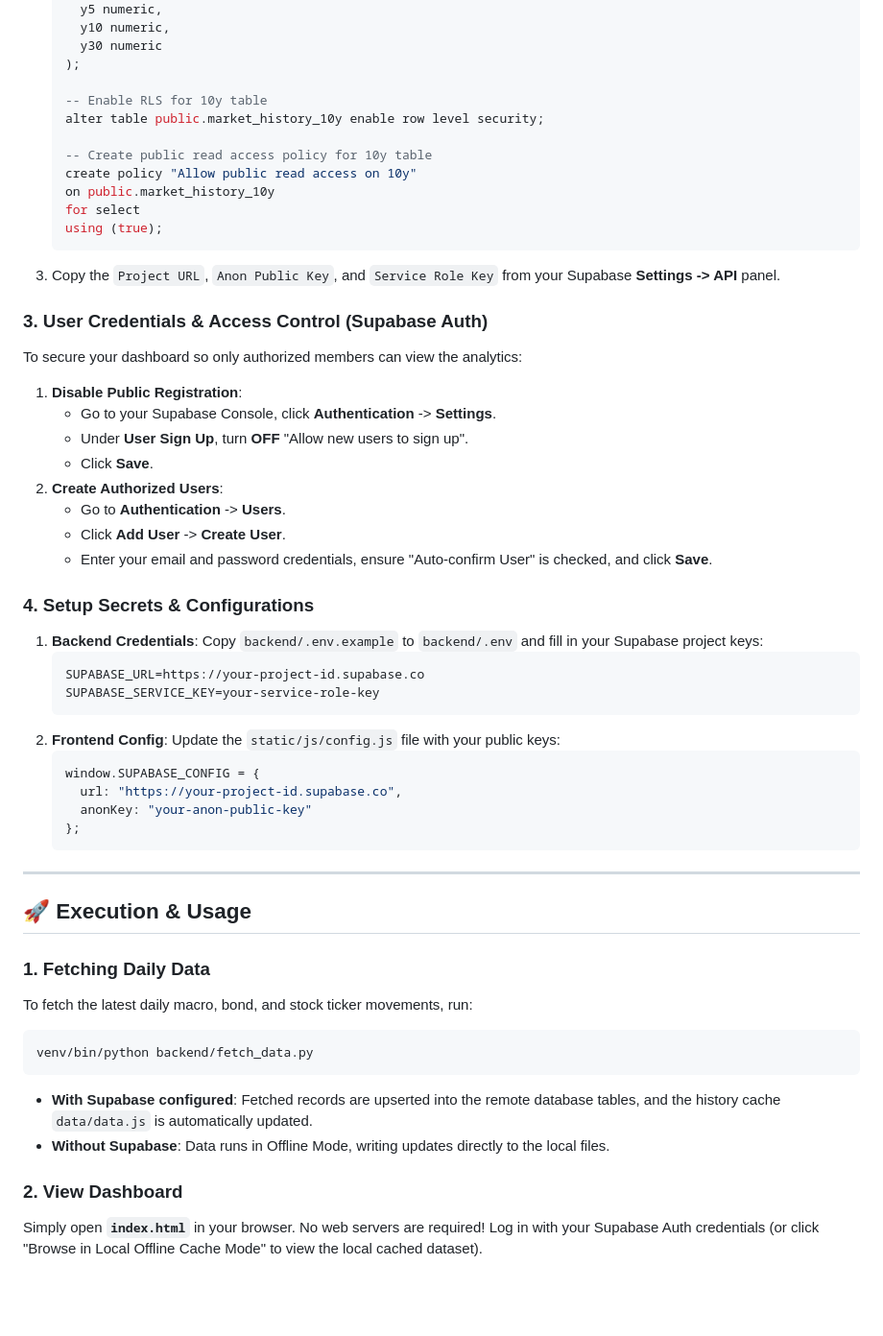
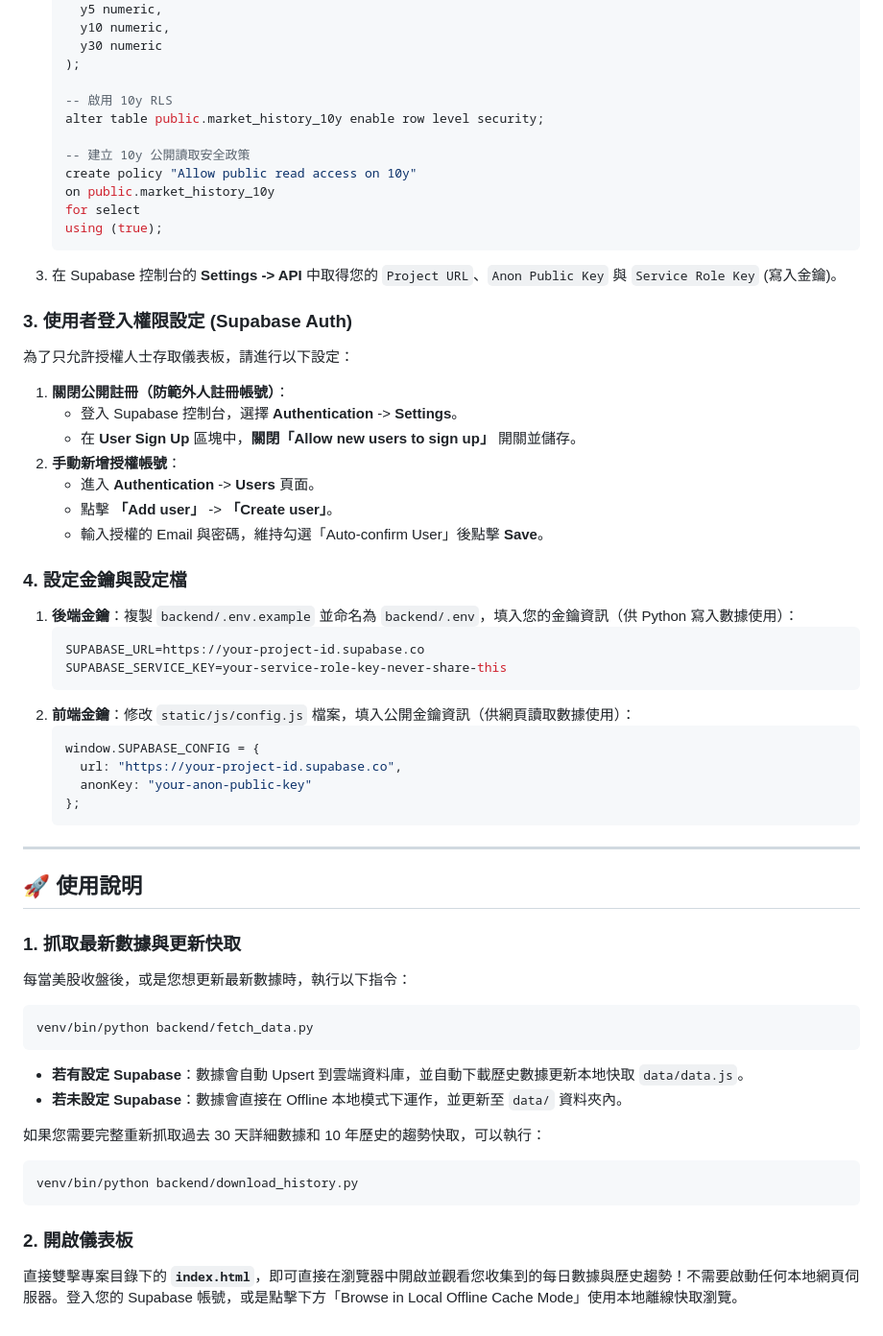
Before and after one commit to dorayeh1313-collab/US_stock_bonds, a Markdown page: README.md, the part around one of its changes. Shown at 96% size. GitHub-like rendering; blank space fills up the shorter version.

Commit message:
docs: translate README to Traditional Chinese

````diff
--- a/README.md
+++ b/README.md
@@ -76,35 +76,34 @@ If you want to run the application with database sync:
       y30 numeric
     );
 
-    -- Enable RLS for 10y table
+    -- 啟用 10y RLS
     alter table public.market_history_10y enable row level security;
 
-    -- Create public read access policy for 10y table
+    -- 建立 10y 公開讀取安全政策
     create policy "Allow public read access on 10y"
     on public.market_history_10y
     for select
     using (true);
     ```
-3. Copy the `Project URL`, `Anon Public Key`, and `Service Role Key` from your Supabase **Settings -> API** panel.
+3. 在 Supabase 控制台的 **Settings -> API** 中取得您的 `Project URL`、`Anon Public Key` 與 `Service Role Key` (寫入金鑰)。
 
-### 3. User Credentials & Access Control (Supabase Auth)
-To secure your dashboard so only authorized members can view the analytics:
-1. **Disable Public Registration**:
-   - Go to your Supabase Console, click **Authentication** -> **Settings**.
-   - Under **User Sign Up**, turn **OFF** "Allow new users to sign up".
-   - Click **Save**.
-2. **Create Authorized Users**:
-   - Go to **Authentication** -> **Users**.
-   - Click **Add User** -> **Create User**.
-   - Enter your email and password credentials, ensure "Auto-confirm User" is checked, and click **Save**.
+### 3. 使用者登入權限設定 (Supabase Auth)
+為了只允許授權人士存取儀表板，請進行以下設定：
+1. **關閉公開註冊（防範外人註冊帳號）**：
+   - 登入 Supabase 控制台，選擇 **Authentication** -> **Settings**。
+   - 在 **User Sign Up** 區塊中，**關閉「Allow new users to sign up」** 開關並儲存。
+2. **手動新增授權帳號**：
+   - 進入 **Authentication** -> **Users** 頁面。
+   - 點擊 **「Add user」** -> **「Create user」**。
+   - 輸入授權的 Email 與密碼，維持勾選「Auto-confirm User」後點擊 **Save**。
 
-### 4. Setup Secrets & Configurations
-1. **Backend Credentials**: Copy `backend/.env.example` to `backend/.env` and fill in your Supabase project keys:
+### 4. 設定金鑰與設定檔
+1. **後端金鑰**：複製 `backend/.env.example` 並命名為 `backend/.env`，填入您的金鑰資訊（供 Python 寫入數據使用）：
    ```env
    SUPABASE_URL=https://your-project-id.supabase.co
-   SUPABASE_SERVICE_KEY=your-service-role-key
+   SUPABASE_SERVICE_KEY=your-service-role-key-never-share-this
    ```
-2. **Frontend Config**: Update the `static/js/config.js` file with your public keys:
+2. **前端金鑰**：修改 `static/js/config.js` 檔案，填入公開金鑰資訊（供網頁讀取數據使用）：
    ```javascript
    window.SUPABASE_CONFIG = {
      url: "https://your-project-id.supabase.co",
@@ -114,15 +113,20 @@ To secure your dashboard so only authorized members can view the analytics:
 
 ---
 
-## 🚀 Execution & Usage
+## 🚀 使用說明
 
-### 1. Fetching Daily Data
-To fetch the latest daily macro, bond, and stock ticker movements, run:
+### 1. 抓取最新數據與更新快取
+每當美股收盤後，或是您想更新最新數據時，執行以下指令：
 ```bash
 venv/bin/python backend/fetch_data.py
 ```
-* **With Supabase configured**: Fetched records are upserted into the remote database tables, and the history cache `data/data.js` is automatically updated.
-* **Without Supabase**: Data runs in Offline Mode, writing updates directly to the local files.
+* **若有設定 Supabase**：數據會自動 Upsert 到雲端資料庫，並自動下載歷史數據更新本地快取 `data/data.js`。
+* **若未設定 Supabase**：數據會直接在 Offline 本地模式下運作，並更新至 `data/` 資料夾內。
 
-### 2. View Dashboard
-Simply open **`index.html`** in your browser. No web servers are required! Log in with your Supabase Auth credentials (or click "Browse in Local Offline Cache Mode" to view the local cached dataset).
+如果您需要完整重新抓取過去 30 天詳細數據和 10 年歷史的趨勢快取，可以執行：
+```bash
+venv/bin/python backend/download_history.py
+```
+
+### 2. 開啟儀表板
+直接雙擊專案目錄下的 **`index.html`**，即可直接在瀏覽器中開啟並觀看您收集到的每日數據與歷史趨勢！不需要啟動任何本地網頁伺服器。登入您的 Supabase 帳號，或是點擊下方「Browse in Local Offline Cache Mode」使用本地離線快取瀏覽。
````
Also changed, not shown: other parts of README.md (+33 -33 lines).
